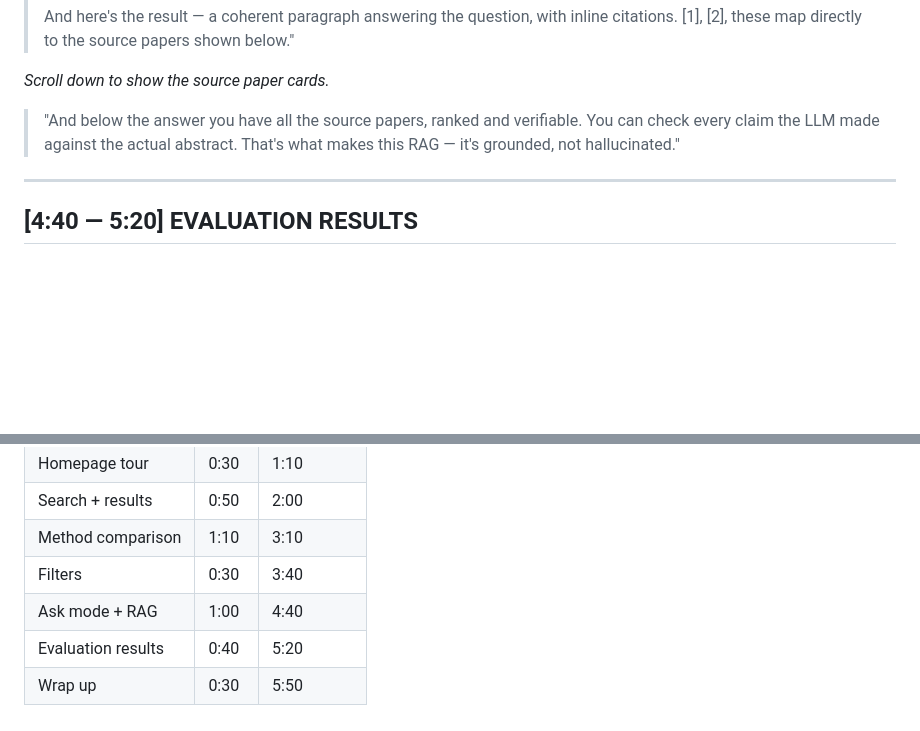
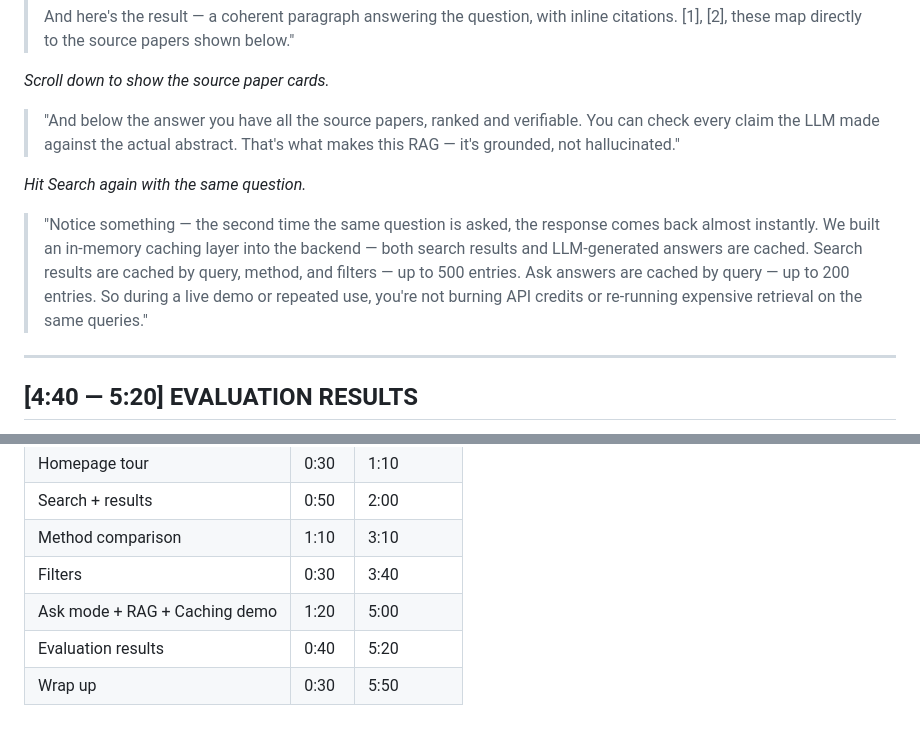
Before and after one commit to Ashish001234/academic-rag, a Markdown page: PRESENTATION_SCRIPT.md, 2 parts joined by grey strips. Drawn GitHub-style; blank space fills up the shorter version.

Commit message:
Add caching demo moment to presentation script
Co-Authored-By: Claude Sonnet 4.6 <noreply@anthropic.com>

```diff
--- a/PRESENTATION_SCRIPT.md
+++ b/PRESENTATION_SCRIPT.md
@@ -106,6 +106,10 @@
 
 > "And below the answer you have all the source papers, ranked and verifiable. You can check every claim the LLM made against the actual abstract. That's what makes this RAG — it's grounded, not hallucinated."
 
+*Hit Search again with the same question.*
+
+> "Notice something — the second time the same question is asked, the response comes back almost instantly. We built an in-memory caching layer into the backend — both search results and LLM-generated answers are cached. Search results are cached by query, method, and filters — up to 500 entries. Ask answers are cached by query — up to 200 entries. So during a live demo or repeated use, you're not burning API credits or re-running expensive retrieval on the same queries."
+
 ---
 
 ## [4:40 — 5:20] EVALUATION RESULTS
@@ -165,6 +169,6 @@
 | Search + results | 0:50 | 2:00 |
 | Method comparison | 1:10 | 3:10 |
 | Filters | 0:30 | 3:40 |
-| Ask mode + RAG | 1:00 | 4:40 |
+| Ask mode + RAG + Caching demo | 1:20 | 5:00 |
 | Evaluation results | 0:40 | 5:20 |
 | Wrap up | 0:30 | 5:50 |
```
